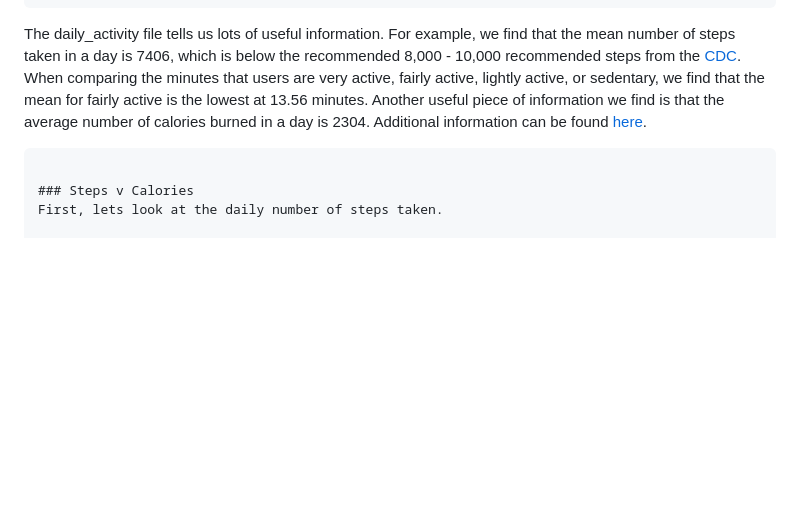
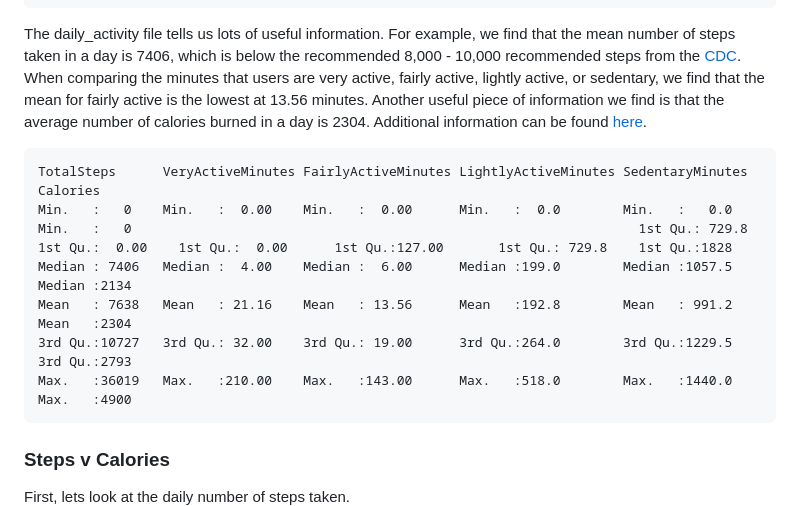
Before and after one commit to sandrajohn2/Google_Data_Analytics_Case_Study, a Markdown page: README.md, the part around the change. Rendered like a GitHub page; blank space fills up the shorter version.

````diff
--- a/README.md
+++ b/README.md
@@ -127,6 +127,13 @@ Max.   :796.0      Max.   :961.0
 
 The daily_activity file tells us lots of useful information. For example, we find that the mean number of steps taken in a day is 7406, which is below the recommended 8,000 - 10,000 recommended steps from the [CDC](https://www.cdc.gov/physical-activity-basics/benefits/index.html). When comparing the minutes that users are very active, fairly active, lightly active, or sedentary, we find that the mean for fairly active is the lowest at 13.56 minutes. Another useful piece of information we find is that the average number of calories burned in a day is 2304. Additional information can be found [here](daily_activity_summary.txt).
 ```
+TotalSteps      VeryActiveMinutes FairlyActiveMinutes LightlyActiveMinutes SedentaryMinutes  Calories
+Min.   :   0    Min.   :  0.00    Min.   :  0.00      Min.   :  0.0        Min.   :   0.0    Min.   :   0                                                                 1st Qu.: 729.8  1st Qu.:  0.00    1st Qu.:  0.00      1st Qu.:127.00       1st Qu.: 729.8    1st Qu.:1828
+Median : 7406   Median :  4.00    Median :  6.00      Median :199.0        Median :1057.5    Median :2134
+Mean   : 7638   Mean   : 21.16    Mean   : 13.56      Mean   :192.8        Mean   : 991.2    Mean   :2304
+3rd Qu.:10727   3rd Qu.: 32.00    3rd Qu.: 19.00      3rd Qu.:264.0        3rd Qu.:1229.5    3rd Qu.:2793
+Max.   :36019   Max.   :210.00    Max.   :143.00      Max.   :518.0        Max.   :1440.0    Max.   :4900
+```
 
 ### Steps v Calories
 First, lets look at the daily number of steps taken.
````
